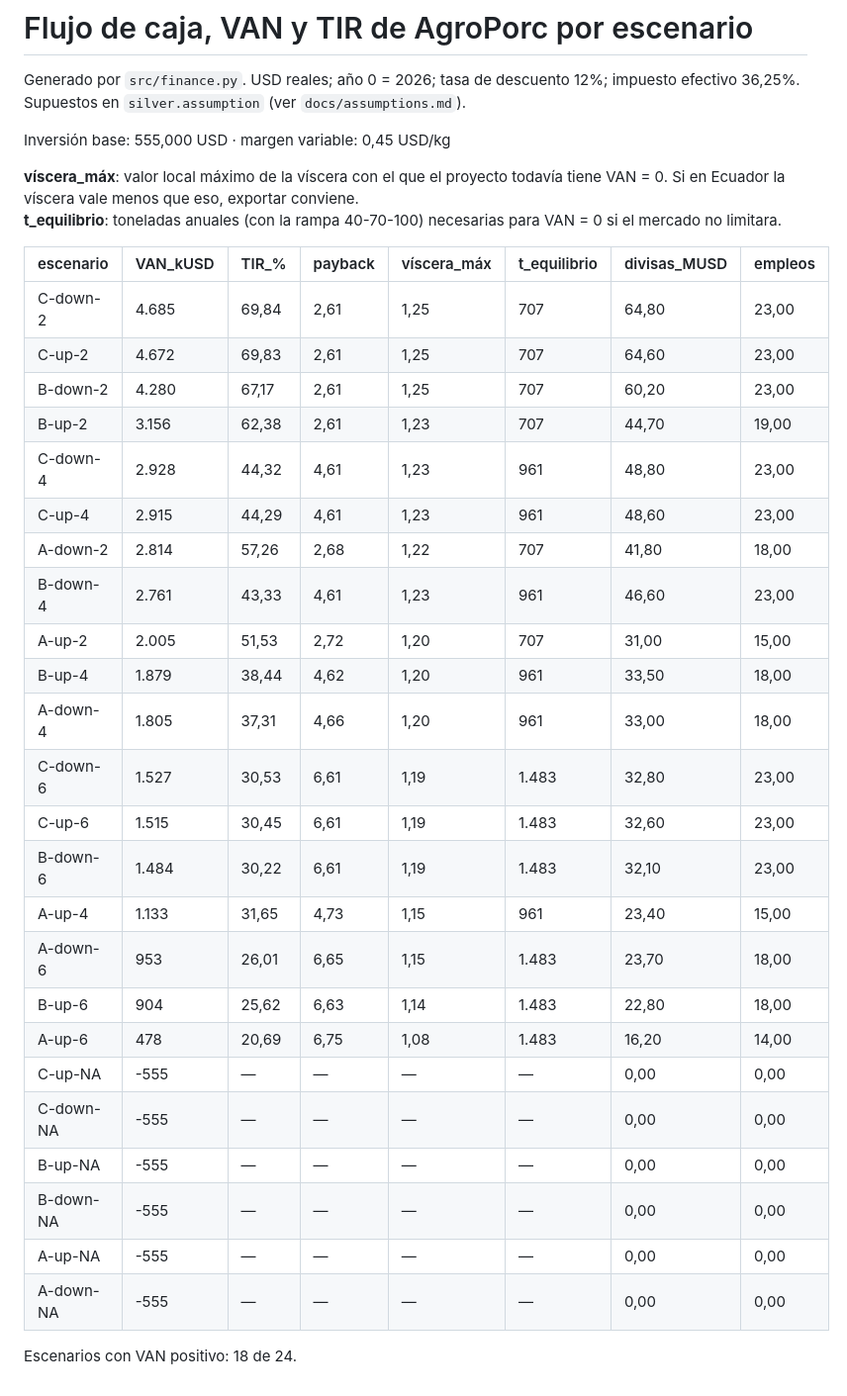
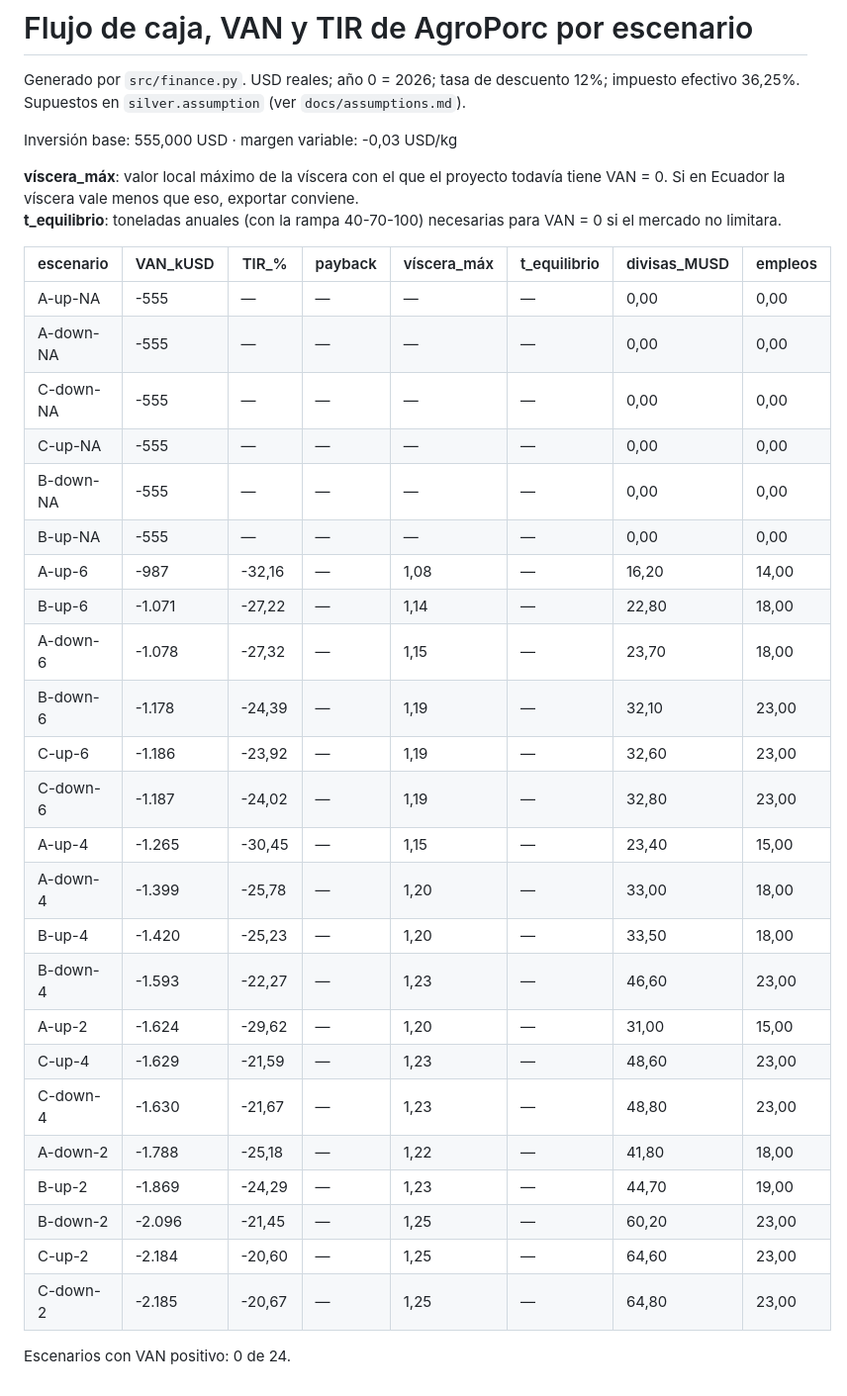
Before and after one commit to CarlosRomero55/pork-to-china, a Markdown page: docs/finance.md, the part around the change. Shown at 99% size. Rendered like a GitHub page.

```diff
--- a/docs/finance.md
+++ b/docs/finance.md
@@ -2,36 +2,36 @@
 
 Generado por `src/finance.py`. USD reales; año 0 = 2026; tasa de descuento 12%; impuesto efectivo 36,25%. Supuestos en `silver.assumption` (ver `docs/assumptions.md`).
 
-Inversión base: 555,000 USD · margen variable: 0,45 USD/kg
+Inversión base: 555,000 USD · margen variable: -0,03 USD/kg
 
 **víscera_máx**: valor local máximo de la víscera con el que el proyecto todavía tiene VAN = 0. Si en Ecuador la víscera vale menos que eso, exportar conviene.
 **t_equilibrio**: toneladas anuales (con la rampa 40-70-100) necesarias para VAN = 0 si el mercado no limitara.
 
 | escenario | VAN_kUSD | TIR_% | payback | víscera_máx | t_equilibrio | divisas_MUSD | empleos |
 |---|---|---|---|---|---|---|---|
-| C-down-2 | 4.685 | 69,84 | 2,61 | 1,25 | 707 | 64,80 | 23,00 |
-| C-up-2 | 4.672 | 69,83 | 2,61 | 1,25 | 707 | 64,60 | 23,00 |
-| B-down-2 | 4.280 | 67,17 | 2,61 | 1,25 | 707 | 60,20 | 23,00 |
-| B-up-2 | 3.156 | 62,38 | 2,61 | 1,23 | 707 | 44,70 | 19,00 |
-| C-down-4 | 2.928 | 44,32 | 4,61 | 1,23 | 961 | 48,80 | 23,00 |
-| C-up-4 | 2.915 | 44,29 | 4,61 | 1,23 | 961 | 48,60 | 23,00 |
-| A-down-2 | 2.814 | 57,26 | 2,68 | 1,22 | 707 | 41,80 | 18,00 |
-| B-down-4 | 2.761 | 43,33 | 4,61 | 1,23 | 961 | 46,60 | 23,00 |
-| A-up-2 | 2.005 | 51,53 | 2,72 | 1,20 | 707 | 31,00 | 15,00 |
-| B-up-4 | 1.879 | 38,44 | 4,62 | 1,20 | 961 | 33,50 | 18,00 |
-| A-down-4 | 1.805 | 37,31 | 4,66 | 1,20 | 961 | 33,00 | 18,00 |
-| C-down-6 | 1.527 | 30,53 | 6,61 | 1,19 | 1.483 | 32,80 | 23,00 |
-| C-up-6 | 1.515 | 30,45 | 6,61 | 1,19 | 1.483 | 32,60 | 23,00 |
-| B-down-6 | 1.484 | 30,22 | 6,61 | 1,19 | 1.483 | 32,10 | 23,00 |
-| A-up-4 | 1.133 | 31,65 | 4,73 | 1,15 | 961 | 23,40 | 15,00 |
-| A-down-6 | 953 | 26,01 | 6,65 | 1,15 | 1.483 | 23,70 | 18,00 |
-| B-up-6 | 904 | 25,62 | 6,63 | 1,14 | 1.483 | 22,80 | 18,00 |
-| A-up-6 | 478 | 20,69 | 6,75 | 1,08 | 1.483 | 16,20 | 14,00 |
-| C-up-NA | -555 | — | — | — | — | 0,00 | 0,00 |
-| C-down-NA | -555 | — | — | — | — | 0,00 | 0,00 |
-| B-up-NA | -555 | — | — | — | — | 0,00 | 0,00 |
-| B-down-NA | -555 | — | — | — | — | 0,00 | 0,00 |
 | A-up-NA | -555 | — | — | — | — | 0,00 | 0,00 |
 | A-down-NA | -555 | — | — | — | — | 0,00 | 0,00 |
+| C-down-NA | -555 | — | — | — | — | 0,00 | 0,00 |
+| C-up-NA | -555 | — | — | — | — | 0,00 | 0,00 |
+| B-down-NA | -555 | — | — | — | — | 0,00 | 0,00 |
+| B-up-NA | -555 | — | — | — | — | 0,00 | 0,00 |
+| A-up-6 | -987 | -32,16 | — | 1,08 | — | 16,20 | 14,00 |
+| B-up-6 | -1.071 | -27,22 | — | 1,14 | — | 22,80 | 18,00 |
+| A-down-6 | -1.078 | -27,32 | — | 1,15 | — | 23,70 | 18,00 |
+| B-down-6 | -1.178 | -24,39 | — | 1,19 | — | 32,10 | 23,00 |
+| C-up-6 | -1.186 | -23,92 | — | 1,19 | — | 32,60 | 23,00 |
+| C-down-6 | -1.187 | -24,02 | — | 1,19 | — | 32,80 | 23,00 |
+| A-up-4 | -1.265 | -30,45 | — | 1,15 | — | 23,40 | 15,00 |
+| A-down-4 | -1.399 | -25,78 | — | 1,20 | — | 33,00 | 18,00 |
+| B-up-4 | -1.420 | -25,23 | — | 1,20 | — | 33,50 | 18,00 |
+| B-down-4 | -1.593 | -22,27 | — | 1,23 | — | 46,60 | 23,00 |
+| A-up-2 | -1.624 | -29,62 | — | 1,20 | — | 31,00 | 15,00 |
+| C-up-4 | -1.629 | -21,59 | — | 1,23 | — | 48,60 | 23,00 |
+| C-down-4 | -1.630 | -21,67 | — | 1,23 | — | 48,80 | 23,00 |
+| A-down-2 | -1.788 | -25,18 | — | 1,22 | — | 41,80 | 18,00 |
+| B-up-2 | -1.869 | -24,29 | — | 1,23 | — | 44,70 | 19,00 |
+| B-down-2 | -2.096 | -21,45 | — | 1,25 | — | 60,20 | 23,00 |
+| C-up-2 | -2.184 | -20,60 | — | 1,25 | — | 64,60 | 23,00 |
+| C-down-2 | -2.185 | -20,67 | — | 1,25 | — | 64,80 | 23,00 |
 
-Escenarios con VAN positivo: 18 de 24.
+Escenarios con VAN positivo: 0 de 24.
```
Also changed, not shown: docs/adr/ADR-010-modelo-financiero.md (+7 -0 lines), docs/assumptions.md (+1 -1 lines), docs/interview_guide.md (added, +61 -0 lines), docs/img/dashboard_3_escenarios.png, docs/img/dashboard_4_simulador.png, 8 other files.
